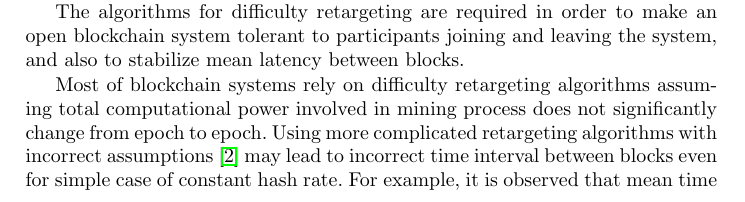
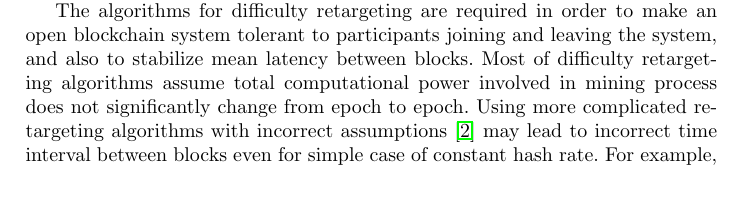
Before and after one commit to ergoplatform/difficultyrecalculation, a LaTeX paper (diff.tex): part of page 1 of 8, cut so that both start at the same text. Compiled offline with pdfLaTeX.

Commit message:
intro rework2

```diff
--- a/diff.tex
+++ b/diff.tex
@@ -91,16 +91,12 @@ Bitcoin security relies on a distributed protocol based which maintains the dist
 Alternative systems may rely on other types of computational puzzles~\cite{??}. Nevertheless, all of them use some algorithm that changes a puzzle {\em difficulty} dynamically.
 
 The algorithms for difficulty retargeting are required in order to make an open blockchain system tolerant to participants joining and leaving the system, and also to stabilize mean latency between blocks.
-
 %The latter is important for several reasons:
-
 %\begin{itemize}
 %\item{With too frequent blocks it is possible for a lot of miners to have block propagation time bigger than latency between blocks. Studies show that this weakens security guarantees of a blockchain system~\cite{decker2013information,garay2015bitcoin}.}
-
 %\item{Too big latency leads to decreasing of the network throughput~\cite{miller2016} and may be critical for high-loaded blockchain systems like Bitcoin, where blocks are already full today~\cite{armstrong2016}. Increased latency in Bitcoin network means that some transactions will never be included into blockchain. Moreover, this will lead to potentially infinite growth of unconfirmed transactions pool, preventing relaying for most of Bitcoin transactions.}
 %\end{itemize}
-
-Most of blockchain systems rely on difficulty retargeting algorithms assuming total computational power involved in mining process does not significantly change from epoch to epoch.
+Most of difficulty retargeting algorithms assume total computational power involved in mining process does not significantly change from epoch to epoch.
 Using more complicated retargeting algorithms with incorrect assumptions~\cite{andruiman2014} may lead to incorrect time interval between blocks even for simple case of constant hash rate. For example, it is observed that mean time between blocks in Nxt is ~2 times bigger than stated in the whitepaper~\cite{nxt}. Moreover, too ofter difficulty recalculation leads to wide distribution of time intervals between blocks and makes blockchain system unpredictable~\cite{andruiman2014}.
 Varying network computational power makes this algorithms inefficient for difficulty recalculation, e.g. continuous growth of computational power leads to decreasing mean latency between blocks and average block time in Bitcoin network is ~1.07 times lower, then expected.
 Noteworthy, that exponential growth of computational power, which is the situation observed in practice in accordance with Moore’s law~\cite{moore2006cramming}, is the absolutely worst case (regarding the maximal block rate) possible for Bitcoin’s difficulty retargeting algorithm~\cite{kraft2015difficulty}.
```
